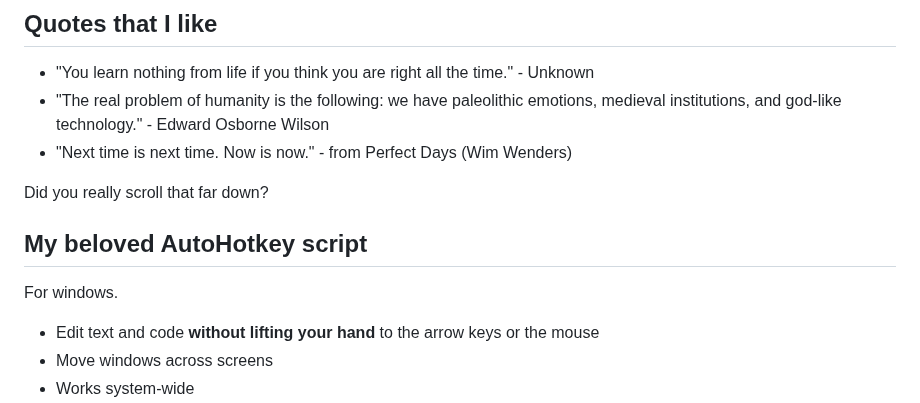
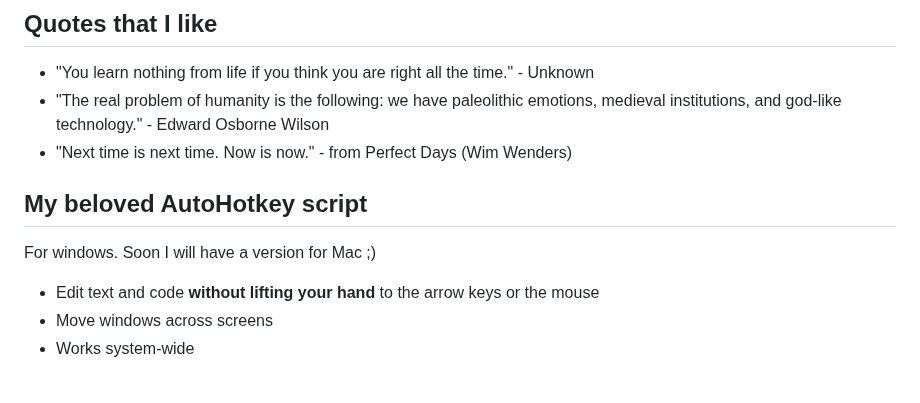
Before and after one commit to leander-42/leander-42.github.io, a Markdown page: README.md, the part around the change. Drawn GitHub-style; blank space fills up the shorter version.

```diff
--- a/README.md
+++ b/README.md
@@ -20,79 +20,8 @@ I am always eager to get feedback of any kind. Feel free to share your thoughts
 - "Next time is next time. Now is now." - from Perfect Days (Wim Wenders)
 
 
-
-
-
-
-
-
-
-
-
-
-
-
-
-
-
-
-
-
-
-
-
-
-
-
-
-
-
-
-
-
-
-
-
-
-
-
-
-
-
-
-
-
-
-
-
-
-
-
-
-
-
-
-
-
-
-
-
-
-
-
-
-
-
-
-
-
-
-
-
-Did you really scroll that far down?
-
 ## My beloved AutoHotkey script
-For windows.
+For windows. Soon I will have a version for Mac ;)
 - Edit text and code **without lifting your hand** to the arrow keys or the mouse
 - Move windows across screens
 - Works system-wide
```
